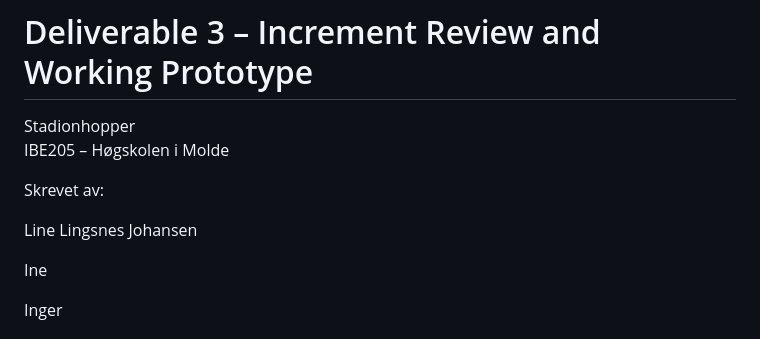
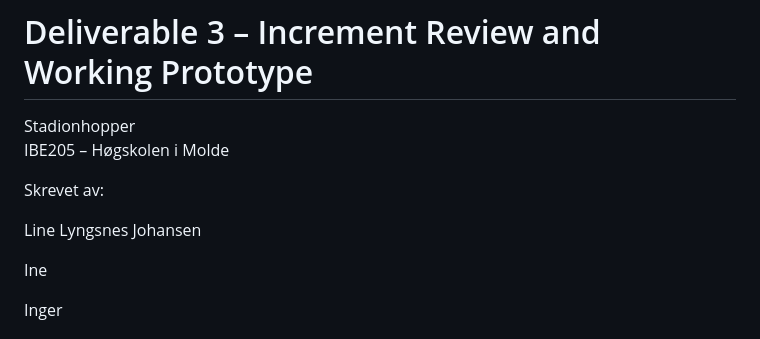
Before and after one commit to Inetiger/Stadionhopper, a Markdown page: Stadionhopper_Deliverable_3.md, the part around the change. Drawn GitHub-style.

Commit message:
Correct spelling of author's name

```diff
--- a/Stadionhopper_Deliverable_3.md
+++ b/Stadionhopper_Deliverable_3.md
@@ -5,7 +5,7 @@ IBE205 – Høgskolen i Molde
 
 Skrevet av:
 
-Line Lingsnes Johansen
+Line Lyngsnes Johansen
 
 Ine
 
```
